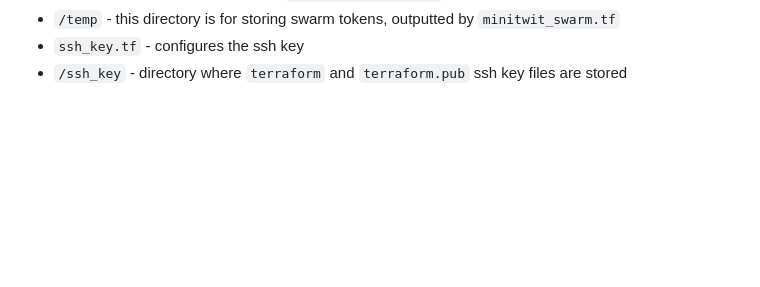
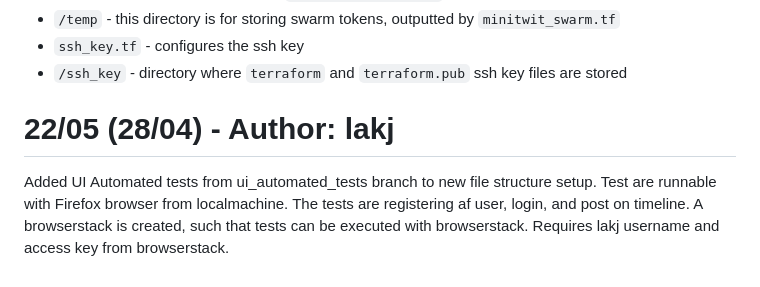
Before and after one commit to group-o-minitwit-2024/MiniTwit, a Markdown page: log.md, the part around the change. Rendered like a GitHub page; blank space fills up the shorter version.

```diff
--- a/log.md
+++ b/log.md
@@ -340,3 +340,7 @@ New files are
 * `/temp` - this directory is for storing swarm tokens, outputted by `minitwit_swarm.tf`
 * `ssh_key.tf` - configures the ssh key
 * `/ssh_key` - directory where `terraform` and `terraform.pub` ssh key files are stored
+
+
+# 22/05 (28/04) - Author: lakj
+Added UI Automated tests from ui_automated_tests branch to new file structure setup. Test are runnable with Firefox browser from localmachine. The tests are registering af user, login, and post on timeline. A browserstack is created, such that tests can be executed with browserstack. Requires lakj username and access key from browserstack.
```
Also changed, not shown: README.md (+15 -0 lines).
